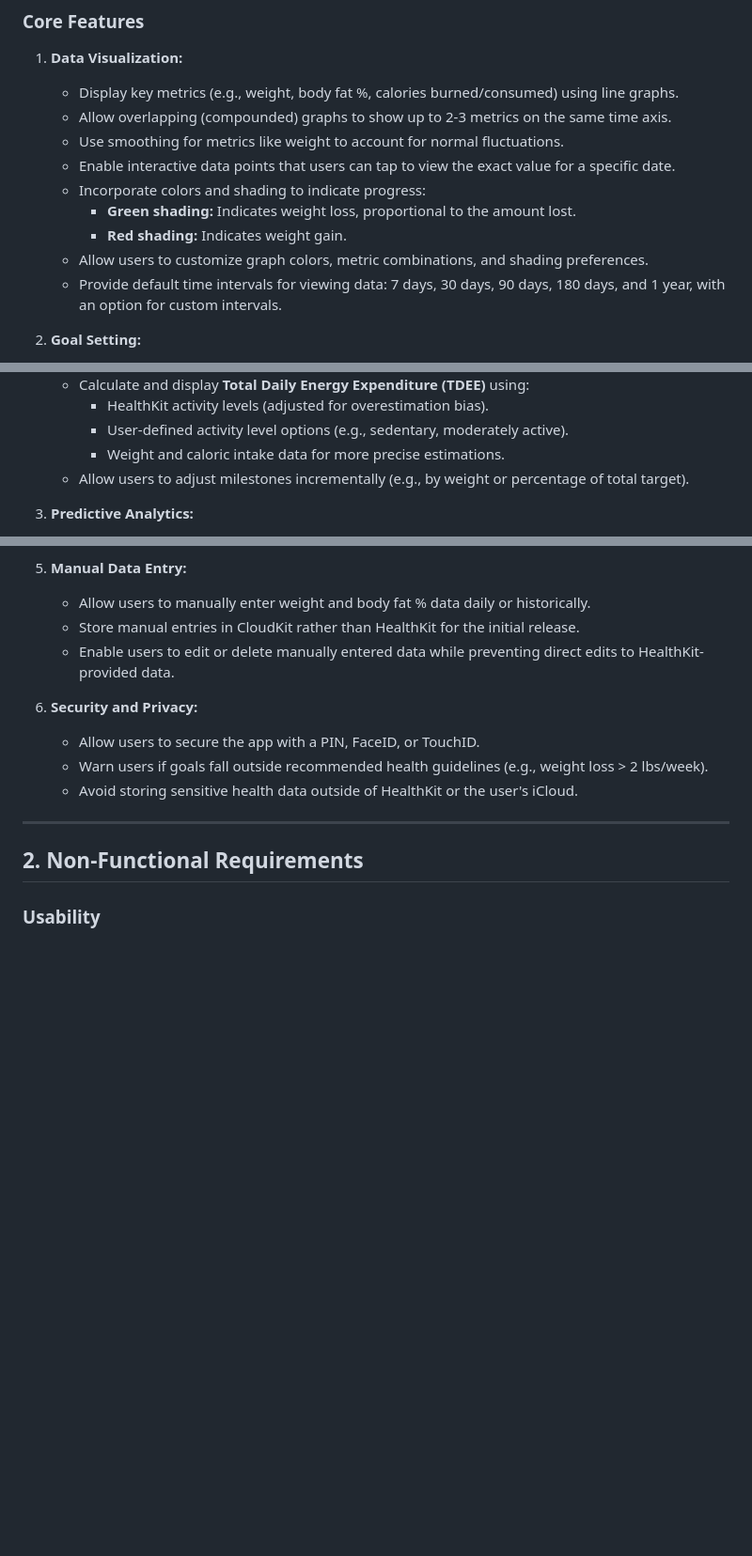
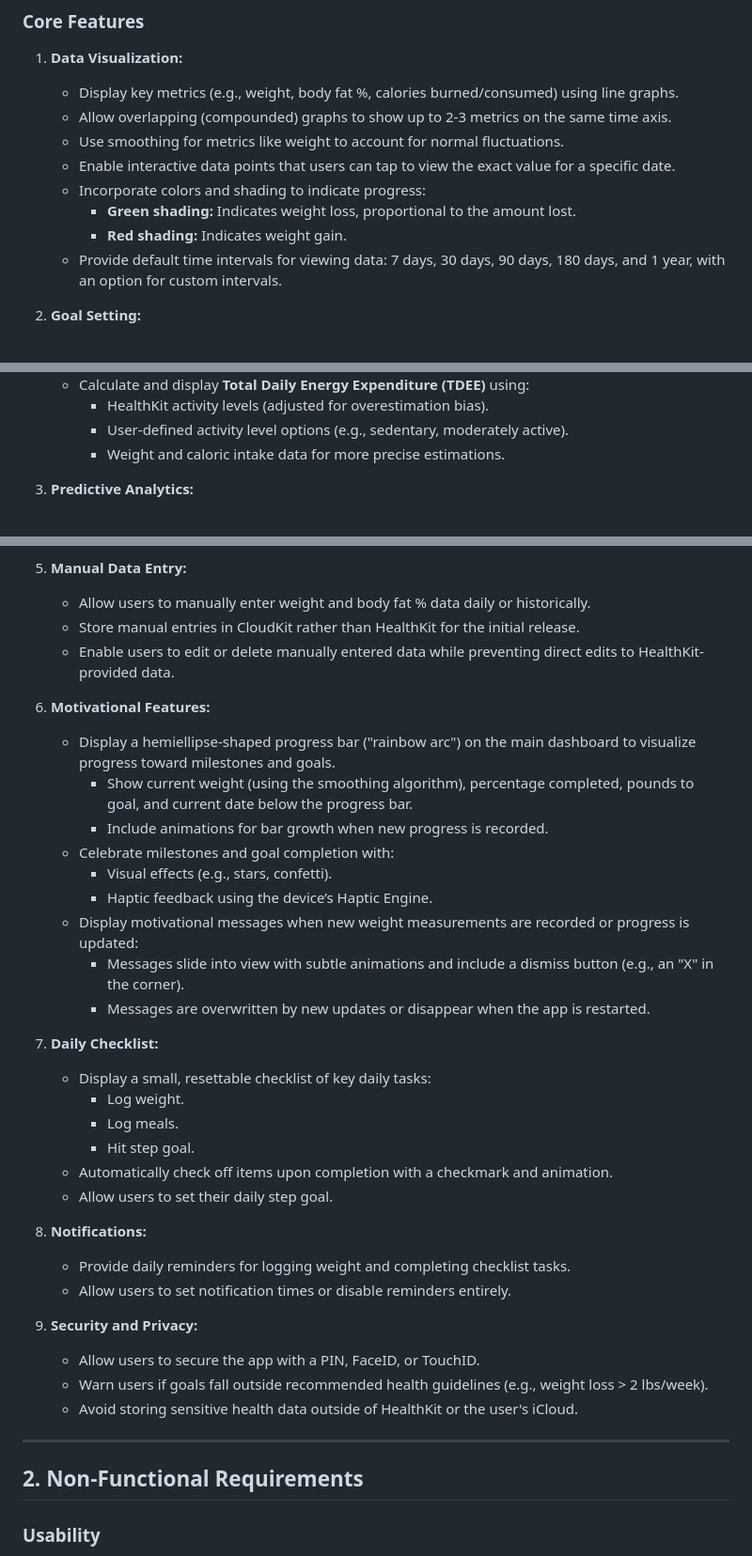
Before and after one commit to lincolnquick/fitmomentum, a Markdown page: docs/Requirements_Specification.md, 3 parts joined by grey strips. Shown: that part at 94% size. Drawn GitHub-style; blank space fills up the shorter version.

Commit message:
Update Requirements Specification with Motivational features

```diff
--- a/docs/Requirements_Specification.md
+++ b/docs/Requirements_Specification.md
@@ -11,7 +11,6 @@
    - Incorporate colors and shading to indicate progress:
      - **Green shading:** Indicates weight loss, proportional to the amount lost.
      - **Red shading:** Indicates weight gain.
-   - Allow users to customize graph colors, metric combinations, and shading preferences.
    - Provide default time intervals for viewing data: 7 days, 30 days, 90 days, 180 days, and 1 year, with an option for custom intervals.
 
 2. **Goal Setting:**
@@ -24,7 +23,6 @@
      - HealthKit activity levels (adjusted for overestimation bias).
      - User-defined activity level options (e.g., sedentary, moderately active).
      - Weight and caloric intake data for more precise estimations.
-   - Allow users to adjust milestones incrementally (e.g., by weight or percentage of total target).
 
 3. **Predictive Analytics:**
    - Graph projected weight trends with user-defined parameters.
@@ -44,7 +42,30 @@
    - Store manual entries in CloudKit rather than HealthKit for the initial release.
    - Enable users to edit or delete manually entered data while preventing direct edits to HealthKit-provided data.
 
-6. **Security and Privacy:**
+6. **Motivational Features:**
+   - Display a hemiellipse-shaped progress bar ("rainbow arc") on the main dashboard to visualize progress toward milestones and goals.
+     - Show current weight (using the smoothing algorithm), percentage completed, pounds to goal, and current date below the progress bar.
+     - Include animations for bar growth when new progress is recorded.
+   - Celebrate milestones and goal completion with:
+     - Visual effects (e.g., stars, confetti).
+     - Haptic feedback using the device’s Haptic Engine.
+   - Display motivational messages when new weight measurements are recorded or progress is updated:
+     - Messages slide into view with subtle animations and include a dismiss button (e.g., an "X" in the corner).
+     - Messages are overwritten by new updates or disappear when the app is restarted.
+
+7. **Daily Checklist:**
+   - Display a small, resettable checklist of key daily tasks:
+     - Log weight.
+     - Log meals.
+     - Hit step goal.
+   - Automatically check off items upon completion with a checkmark and animation.
+   - Allow users to set their daily step goal.
+
+8. **Notifications:**
+   - Provide daily reminders for logging weight and completing checklist tasks.
+   - Allow users to set notification times or disable reminders entirely.
+
+9. **Security and Privacy:**
    - Allow users to secure the app with a PIN, FaceID, or TouchID.
    - Warn users if goals fall outside recommended health guidelines (e.g., weight loss > 2 lbs/week).
    - Avoid storing sensitive health data outside of HealthKit or the user's iCloud.
```
Also changed, not shown: other parts of docs/Requirements_Specification.md (+6 -14 lines).
